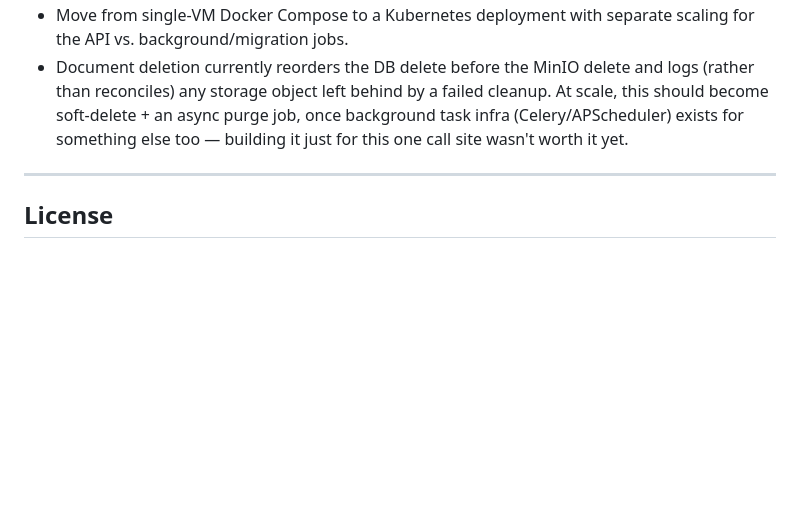
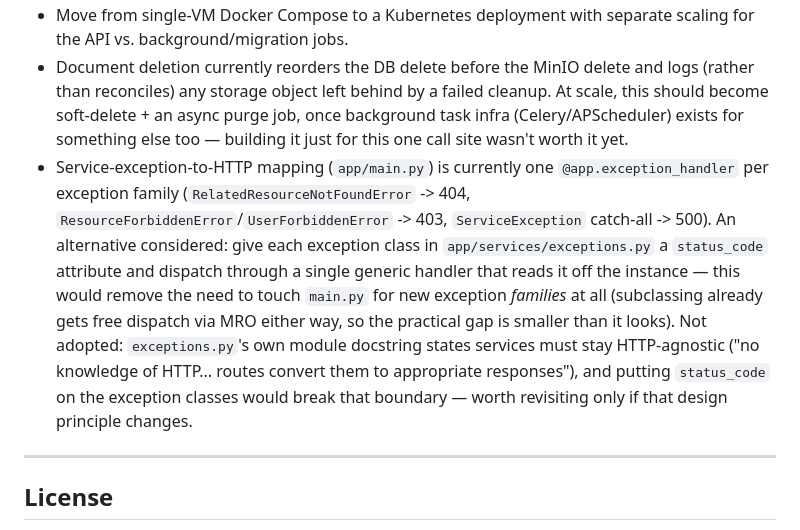
Before and after one commit to gigahertz18/propnest-api, a Markdown page: README.MD, the part around the change. Rendered like a GitHub page; blank space fills up the shorter version.

Commit message:
ghi-43: Documented a different approach for global exception.

```diff
--- a/README.MD
+++ b/README.MD
@@ -117,6 +117,7 @@ Every push and PR runs through CI: secret scanning (gitleaks) → lint → forma
 - Introduce a metrics endpoint (Prometheus-compatible) — currently logging-only, no time-series observability.
 - Move from single-VM Docker Compose to a Kubernetes deployment with separate scaling for the API vs. background/migration jobs.
 - Document deletion currently reorders the DB delete before the MinIO delete and logs (rather than reconciles) any storage object left behind by a failed cleanup. At scale, this should become soft-delete + an async purge job, once background task infra (Celery/APScheduler) exists for something else too — building it just for this one call site wasn't worth it yet.
+- Service-exception-to-HTTP mapping (`app/main.py`) is currently one `@app.exception_handler` per exception family (`RelatedResourceNotFoundError` -> 404, `ResourceForbiddenError`/`UserForbiddenError` -> 403, `ServiceException` catch-all -> 500). An alternative considered: give each exception class in `app/services/exceptions.py` a `status_code` attribute and dispatch through a single generic handler that reads it off the instance — this would remove the need to touch `main.py` for new exception *families* at all (subclassing already gets free dispatch via MRO either way, so the practical gap is smaller than it looks). Not adopted: `exceptions.py`'s own module docstring states services must stay HTTP-agnostic ("no knowledge of HTTP... routes convert them to appropriate responses"), and putting `status_code` on the exception classes would break that boundary — worth revisiting only if that design principle changes.
 
 ---
 
```
